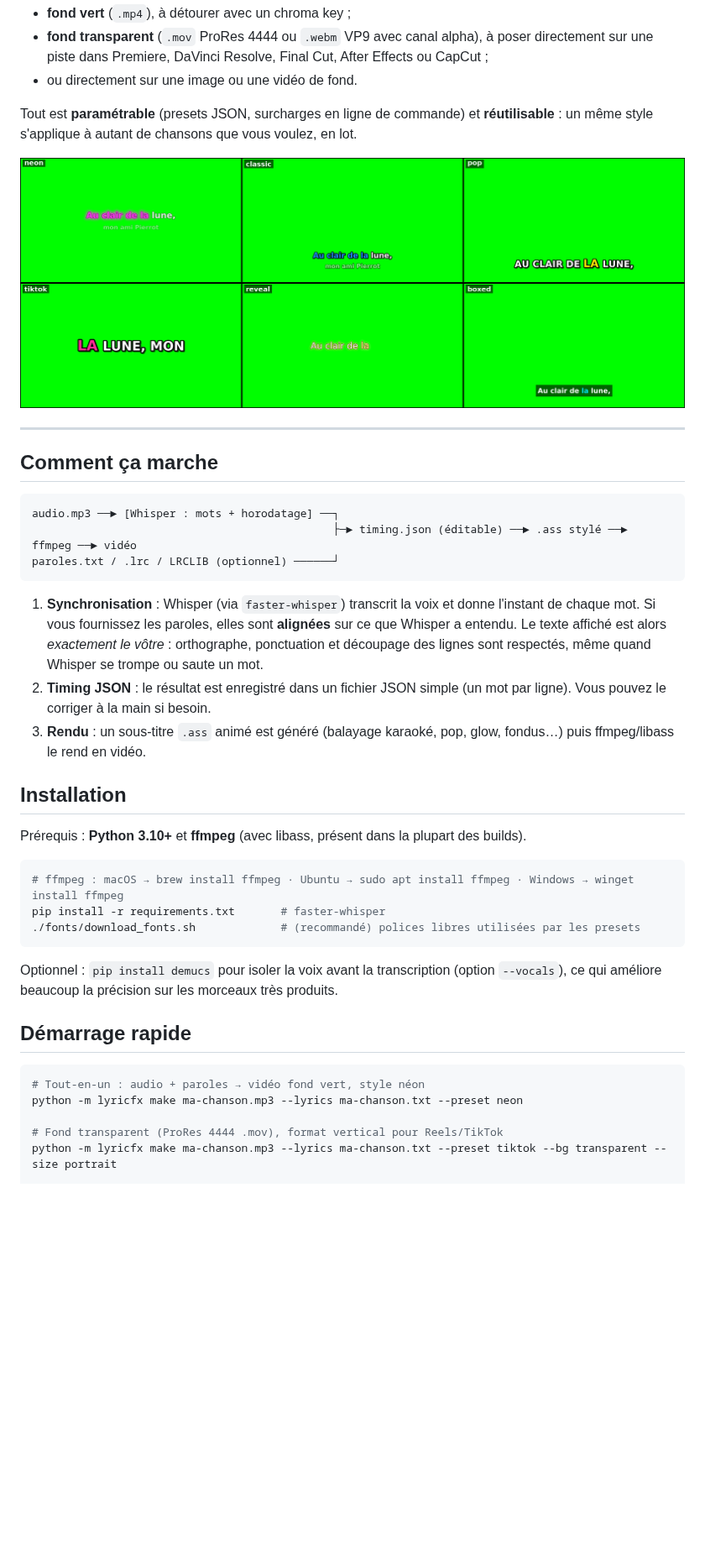
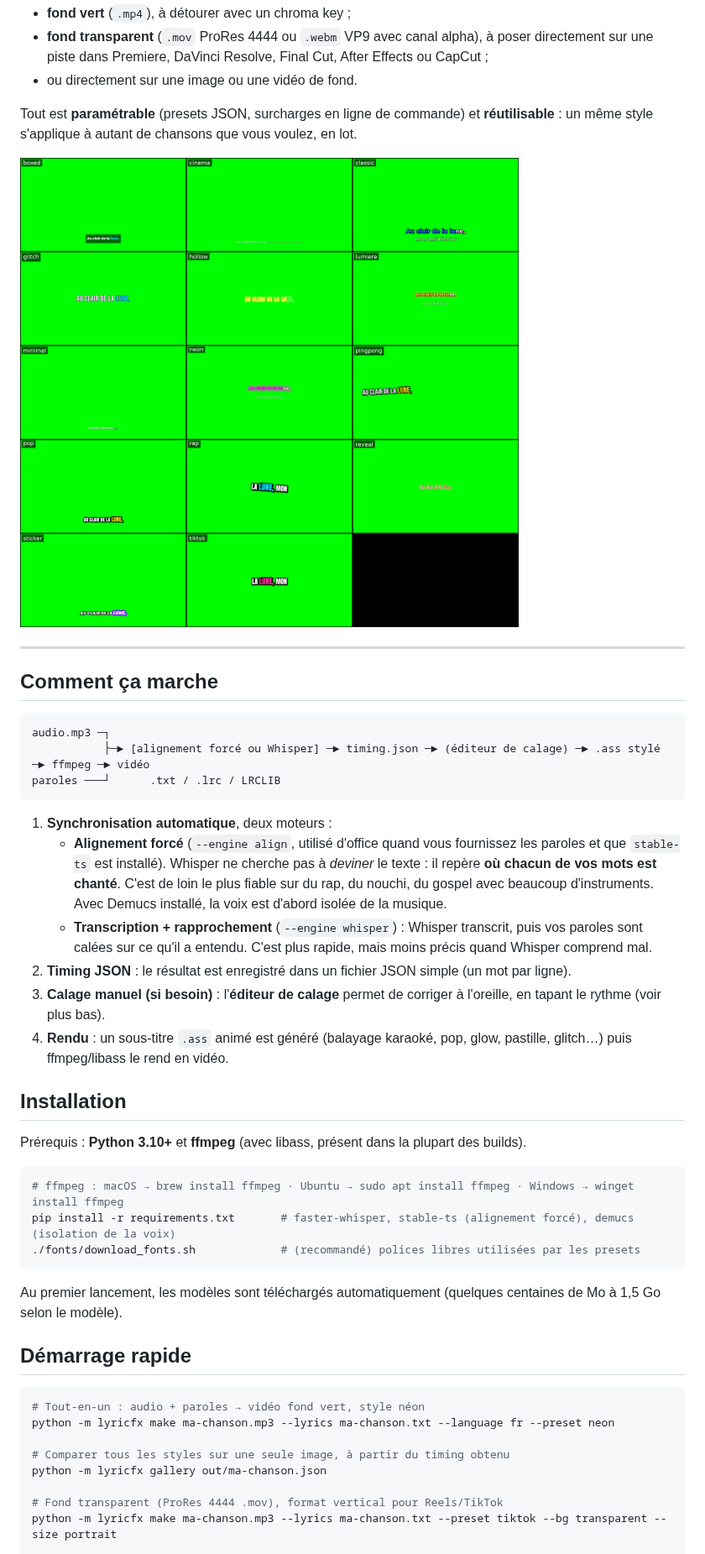
Before and after one commit to JasinFe/bolt-generated-project, a Markdown page: README.md, the part around one of its changes. Shown at 84% size. Rendered like a GitHub page; pictures changed too: docs/presets.png; blank space fills up the shorter version.

````diff
--- a/README.md
+++ b/README.md
@@ -15,15 +15,17 @@ Tout est **paramétrable** (presets JSON, surcharges en ligne de commande) et **
 ## Comment ça marche
 
 ```
-audio.mp3 ──► [Whisper : mots + horodatage] ──┐
-                                              ├─► timing.json (éditable) ──► .ass stylé ──► ffmpeg ──► vidéo
-paroles.txt / .lrc / LRCLIB (optionnel) ──────┘
+audio.mp3 ─┐
+           ├─► [alignement forcé ou Whisper] ─► timing.json ─► (éditeur de calage) ─► .ass stylé ─► ffmpeg ─► vidéo
+paroles ───┘      .txt / .lrc / LRCLIB
 ```
 
-1. **Synchronisation** : Whisper (via `faster-whisper`) transcrit la voix et donne l'instant de chaque mot.
-   Si vous fournissez les paroles, elles sont **alignées** sur ce que Whisper a entendu. Le texte affiché est alors *exactement le vôtre* : orthographe, ponctuation et découpage des lignes sont respectés, même quand Whisper se trompe ou saute un mot.
-2. **Timing JSON** : le résultat est enregistré dans un fichier JSON simple (un mot par ligne). Vous pouvez le corriger à la main si besoin.
-3. **Rendu** : un sous-titre `.ass` animé est généré (balayage karaoké, pop, glow, fondus…) puis ffmpeg/libass le rend en vidéo.
+1. **Synchronisation automatique**, deux moteurs :
+   - **Alignement forcé** (`--engine align`, utilisé d'office quand vous fournissez les paroles et que `stable-ts` est installé). Whisper ne cherche pas à *deviner* le texte : il repère **où chacun de vos mots est chanté**. C'est de loin le plus fiable sur du rap, du nouchi, du gospel avec beaucoup d'instruments. Avec Demucs installé, la voix est d'abord isolée de la musique.
+   - **Transcription + rapprochement** (`--engine whisper`) : Whisper transcrit, puis vos paroles sont calées sur ce qu'il a entendu. C'est plus rapide, mais moins précis quand Whisper comprend mal.
+2. **Timing JSON** : le résultat est enregistré dans un fichier JSON simple (un mot par ligne).
+3. **Calage manuel (si besoin)** : l'**éditeur de calage** permet de corriger à l'oreille, en tapant le rythme (voir plus bas).
+4. **Rendu** : un sous-titre `.ass` animé est généré (balayage karaoké, pop, glow, pastille, glitch…) puis ffmpeg/libass le rend en vidéo.
 
 ## Installation
 
@@ -31,17 +33,20 @@ Prérequis : **Python 3.10+** et **ffmpeg** (avec libass, présent dans la plupa
 
 ```bash
 # ffmpeg : macOS → brew install ffmpeg · Ubuntu → sudo apt install ffmpeg · Windows → winget install ffmpeg
-pip install -r requirements.txt       # faster-whisper
+pip install -r requirements.txt       # faster-whisper, stable-ts (alignement forcé), demucs (isolation de la voix)
 ./fonts/download_fonts.sh             # (recommandé) polices libres utilisées par les presets
 ```
 
-Optionnel : `pip install demucs` pour isoler la voix avant la transcription (option `--vocals`), ce qui améliore beaucoup la précision sur les morceaux très produits.
+Au premier lancement, les modèles sont téléchargés automatiquement (quelques centaines de Mo à 1,5 Go selon le modèle).
 
 ## Démarrage rapide
 
 ```bash
 # Tout-en-un : audio + paroles → vidéo fond vert, style néon
-python -m lyricfx make ma-chanson.mp3 --lyrics ma-chanson.txt --preset neon
+python -m lyricfx make ma-chanson.mp3 --lyrics ma-chanson.txt --language fr --preset neon
+
+# Comparer tous les styles sur une seule image, à partir du timing obtenu
+python -m lyricfx gallery out/ma-chanson.json
 
 # Fond transparent (ProRes 4444 .mov), format vertical pour Reels/TikTok
 python -m lyricfx make ma-chanson.mp3 --lyrics ma-chanson.txt --preset tiktok --bg transparent --size portrait
````
Also changed, not shown: other parts of README.md (+46 -9 lines), 17 other files.
